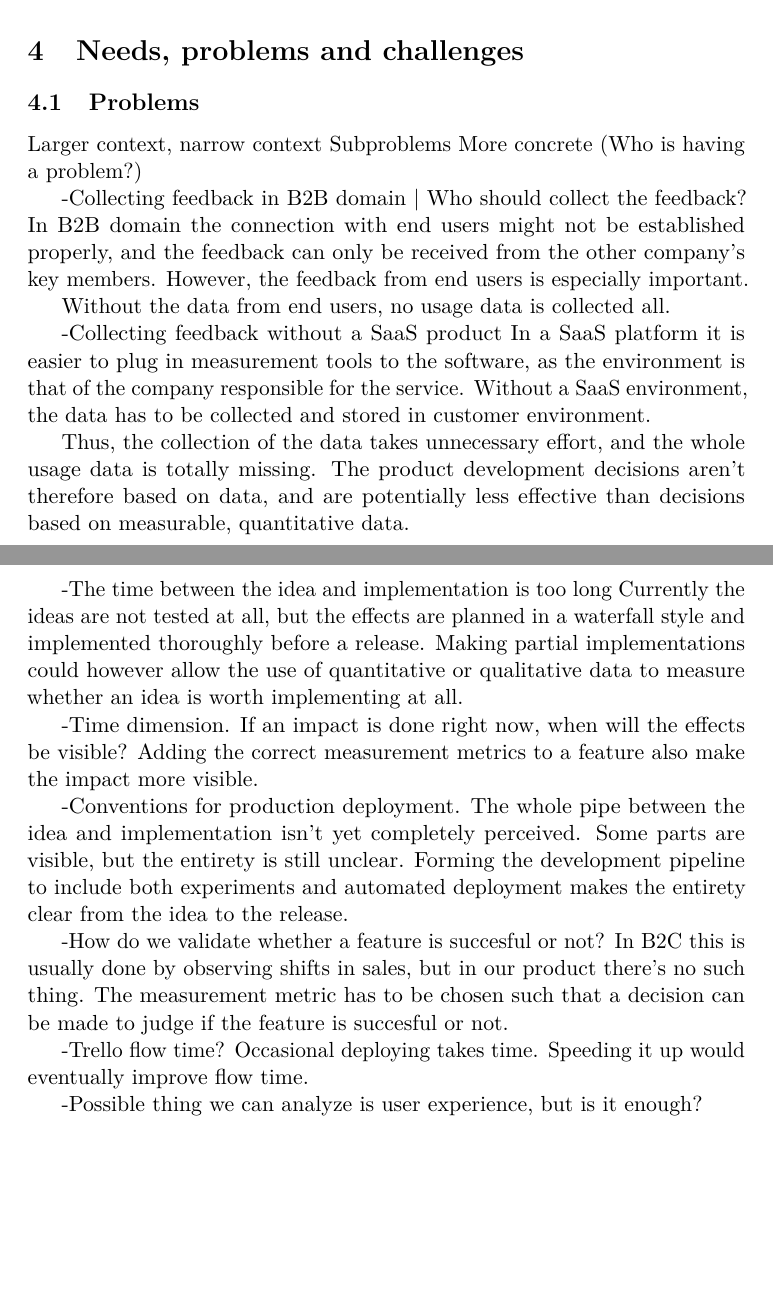
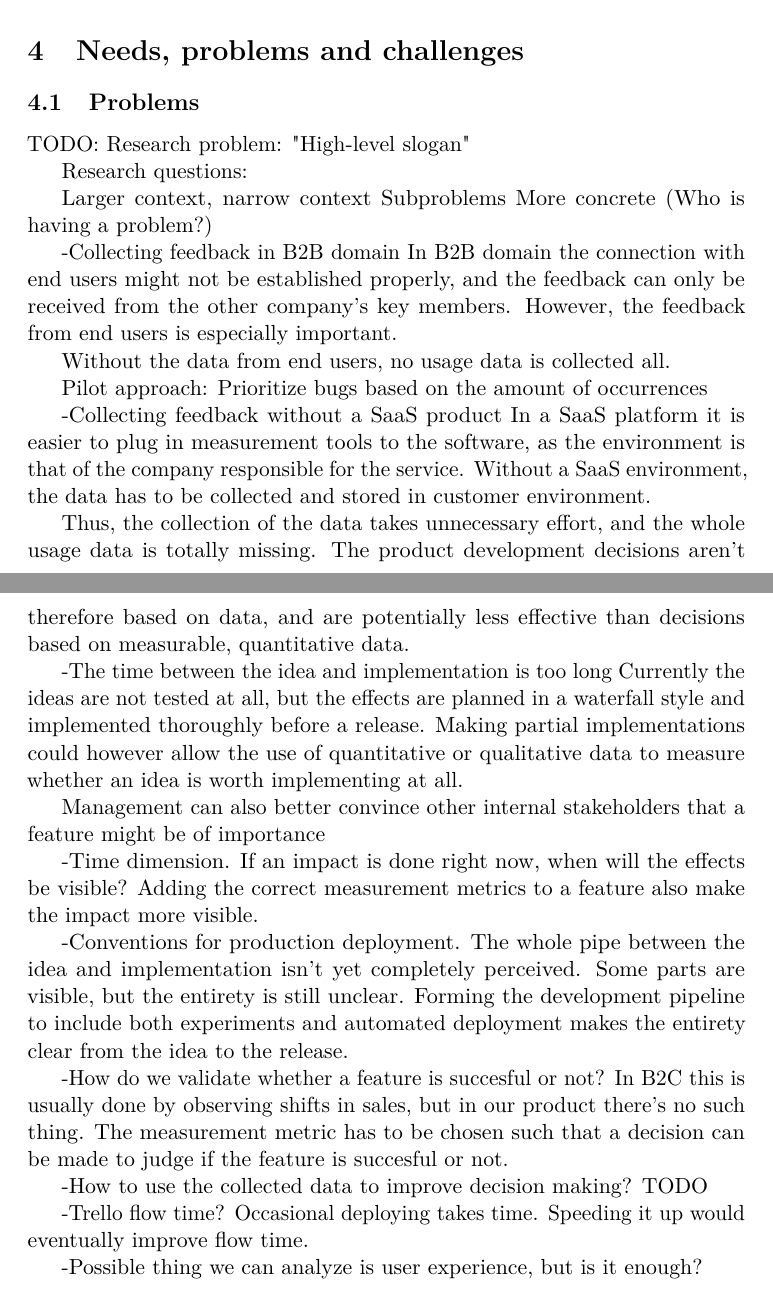
Before and after one commit to Noemj/msc_thesis, a LaTeX document (gradu.tex): two parts of pages 11 and 12 of 15, joined at a grey line, cut so that both start at the same text, the shorter picture padded with empty space. Compiled offline with pdfLaTeX.

```diff
--- a/gradu.tex
+++ b/gradu.tex
@@ -272,14 +272,22 @@
 \section{Needs, problems and challenges}
 
 \subsection{Problems} %Should address an underlying research question
+
+TODO:
+Research problem: "High-level slogan"
+
+Research questions:
+
 Larger context, narrow context
 Subproblems
 More concrete (Who is having a problem?)
 
--Collecting feedback in B2B domain | Who should collect the feedback?
+-Collecting feedback in B2B domain
   In B2B domain the connection with end users might not be established properly, and the feedback can only be received from the other company's key members. However, the feedback from end users is especially important.
 
   Without the data from end users, no usage data is collected all.
+
+  Pilot approach: Prioritize bugs based on the amount of occurrences
 
 -Collecting feedback without a SaaS product
   In a SaaS platform it is easier to plug in measurement tools to the software, as the environment is that of the company responsible for the service. Without a SaaS environment, the data has to be collected and stored in customer environment.
@@ -289,6 +297,8 @@
 -The time between the idea and implementation is too long
   Currently the ideas are not tested at all, but the effects are planned in a waterfall style and implemented thoroughly before a release. Making partial implementations could however allow the use of quantitative or qualitative data to measure whether an idea is worth implementing at all.
 
+  Management can also better convince other internal stakeholders that a feature might be of importance
+
 -Time dimension. If an impact is done right now, when will the effects be visible?
   Adding the correct measurement metrics to a feature also make the impact more visible.
 
@@ -297,6 +307,9 @@
 
 -How do we validate whether a feature is succesful or not? In B2C this is usually done by observing shifts in sales, but in our product there's no such thing.
   The measurement metric has to be chosen such that a decision can be made to judge if the feature is succesful or not.
+
+-How to use the collected data to improve decision making?
+  TODO
 
 -Trello flow time?
   Occasional deploying takes time. Speeding it up would eventually improve flow time.
```
Also changed, not shown: matskut/Systematic literature review/doi_10.1016_j.infsof.2008.01.pdf (added).
